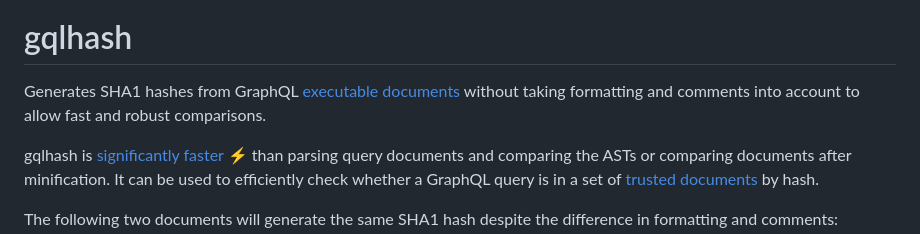
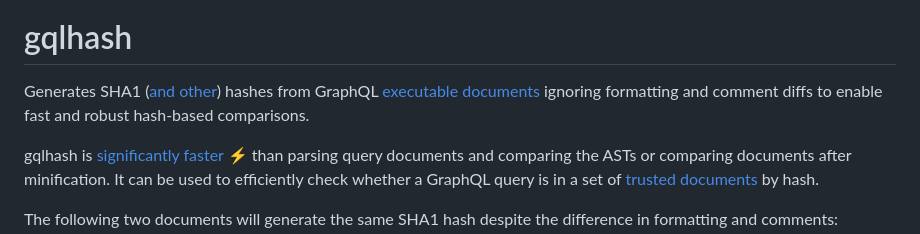
Before and after one commit to romshark/gqlhash, a Markdown page: README.md, the part around the change. GitHub-like rendering.

Commit message:
docs: Improve README

```diff
--- a/README.md
+++ b/README.md
@@ -10,9 +10,9 @@
 
 # gqlhash
 
-Generates SHA1 hashes from GraphQL
+Generates SHA1 ([and other](#hash-function)) hashes from GraphQL
 [executable documents](https://spec.graphql.org/October2021/#sec-Executable-Definitions)
-without taking formatting and comments into account to allow fast and robust comparisons.
+ignoring formatting and comment diffs to enable fast and robust hash-based comparisons.
 
 gqlhash is [significantly faster](#performance) ⚡ than parsing query documents and
 comparing the ASTs or comparing documents after minification.
```
